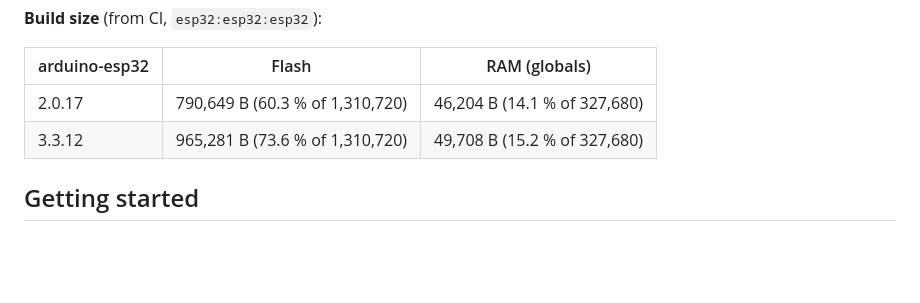
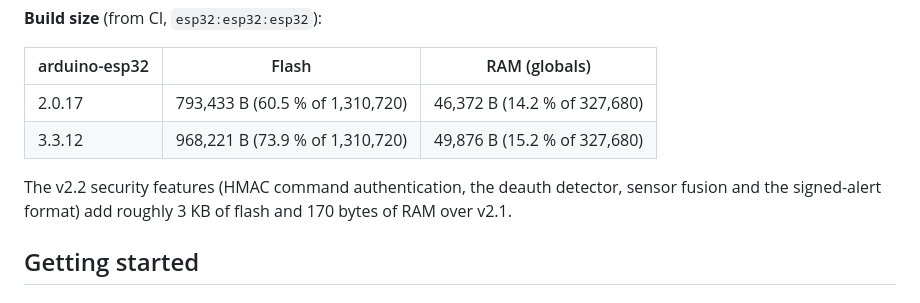
Before and after one commit to mdhumayun7/Smart-Home-Automation, a Markdown page: README.md, the part around the change. Rendered like a GitHub page; blank space fills up the shorter version.

Commit message:
docs: update build-size table with measured v2.2 flash and RAM from CI

```diff
--- a/README.md
+++ b/README.md
@@ -108,8 +108,10 @@ None of the ESP32 strapping pins (GPIO 0, 2, 5, 12, 15) is used.
 
 | arduino-esp32 | Flash | RAM (globals) |
 |---|---|---|
-| 2.0.17 | 790,649 B (60.3 % of 1,310,720) | 46,204 B (14.1 % of 327,680) |
-| 3.3.12 | 965,281 B (73.6 % of 1,310,720) | 49,708 B (15.2 % of 327,680) |
+| 2.0.17 | 793,433 B (60.5 % of 1,310,720) | 46,372 B (14.2 % of 327,680) |
+| 3.3.12 | 968,221 B (73.9 % of 1,310,720) | 49,876 B (15.2 % of 327,680) |
+
+The v2.2 security features (HMAC command authentication, the deauth detector, sensor fusion and the signed-alert format) add roughly 3 KB of flash and 170 bytes of RAM over v2.1.
 
 ## Getting started
 
```
